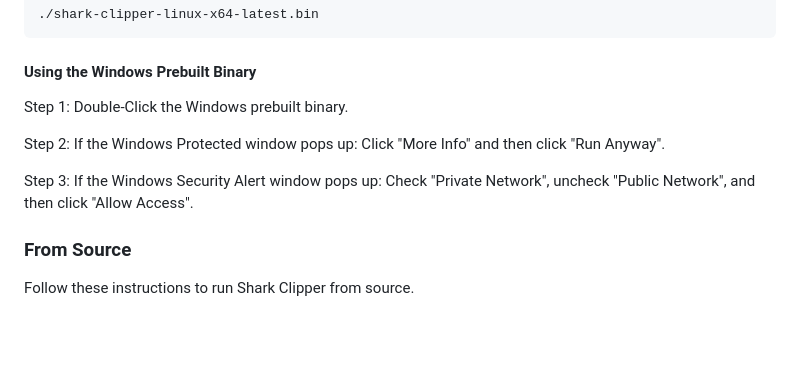
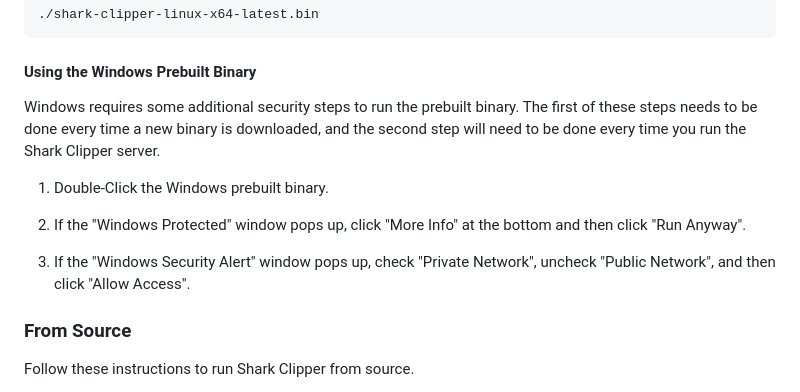
Before and after one commit to linqs/shark-clipper, a Markdown page: README.md, the part around the change. Rendered like a GitHub page; blank space fills up the shorter version.

Commit message:
Added a preamble to the Windows instructions.

```diff
--- a/README.md
+++ b/README.md
@@ -50,11 +50,15 @@ After that, you may run the binary as any normal program:
 
 #### Using the Windows Prebuilt Binary
 
-Step 1: Double-Click the Windows prebuilt binary.
+Windows requires some additional security steps to run the prebuilt binary.
+The first of these steps needs to be done every time a new binary is downloaded,
+and the second step will need to be done every time you run the Shark Clipper server.
 
-Step 2: If the Windows Protected window pops up: Click "More Info" and then click "Run Anyway".
+1) Double-Click the Windows prebuilt binary.
 
-Step 3: If the Windows Security Alert window pops up: Check "Private Network", uncheck "Public Network", and then click "Allow Access".
+2) If the "Windows Protected" window pops up, click "More Info" at the bottom and then click "Run Anyway".
+
+3) If the "Windows Security Alert" window pops up, check "Private Network", uncheck "Public Network", and then click "Allow Access".
 
 ### From Source
 
```
